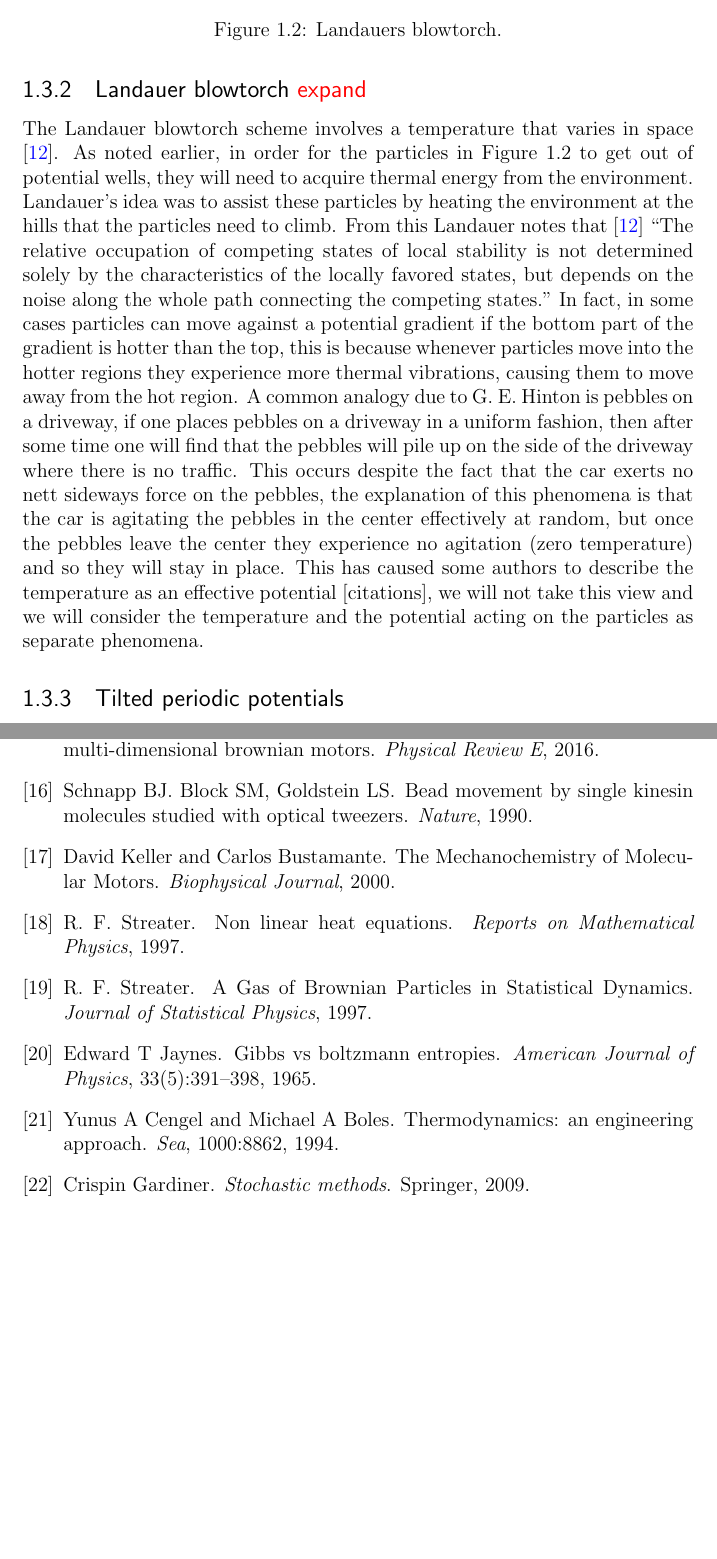
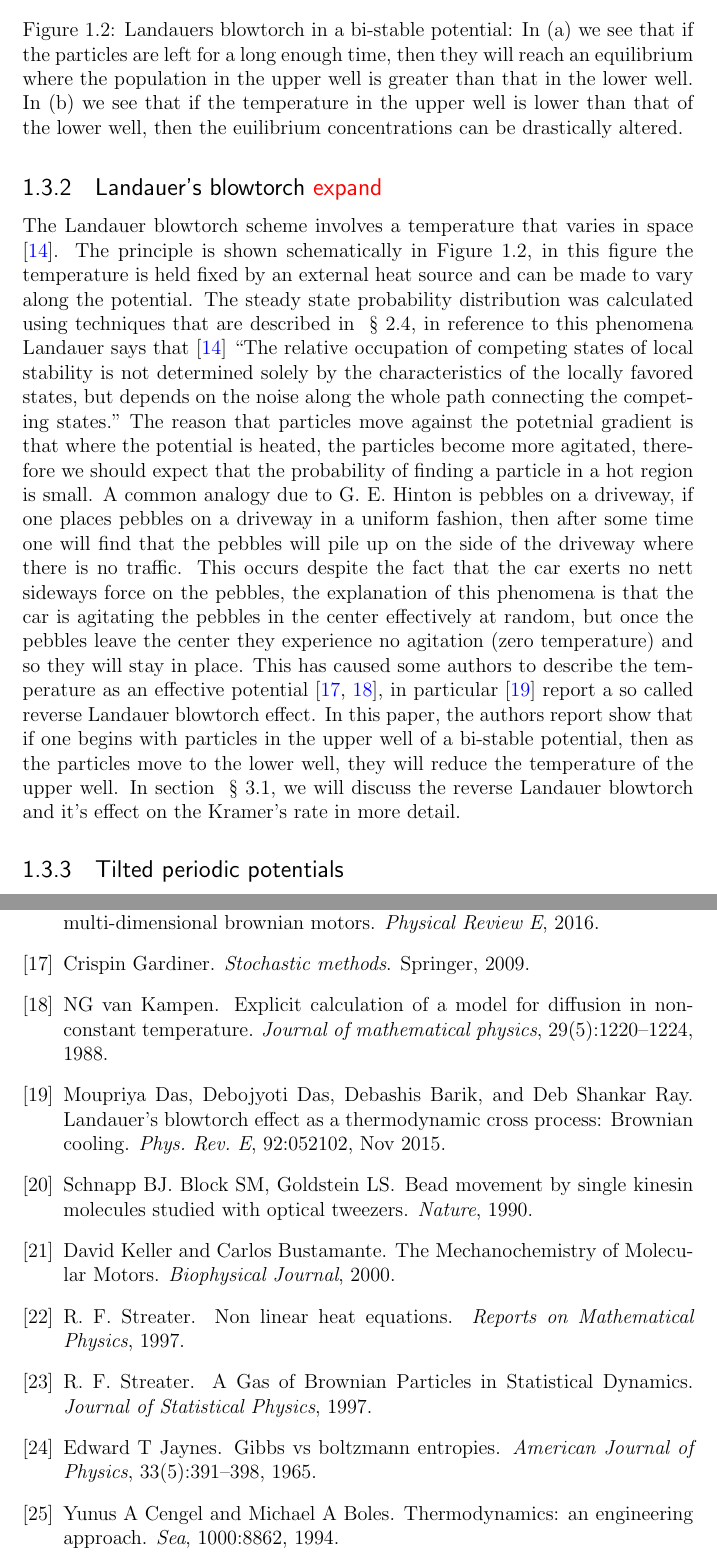
Before and after one commit to JackDevine/Honours2016, a LaTeX thesis (Thesis/Thesis.tex, which reads Thesis/Introduction.tex): two parts of pages 7 and 26 of 27, joined at a grey line, cut at the place of the change, the shorter picture padded with empty space. Compiled offline with pdfLaTeX.

Commit message:
Updated thesis

```diff
--- a/Thesis/Introduction.tex
+++ b/Thesis/Introduction.tex
@@ -30,7 +31,7 @@ Here we will discuss different classes of Brownian motors and their relationship
 \subsection{Feynman ratchet and pawl {\color{red} fix this section up}}
 The Feynman ratchet was initially discussed in the Feynman lectures \cite{Feynman1963} and was at first thought to be able to achieve greater than Carnot efficiency, however closer analysis showed that this was not possible \cite{ParrondoEspanol1996}. The system works as follows, we have two boxes that are thermally insulated from one another that are connected by an axle that can rotate. In one box there is a ratchet and pawl connected to the axle that makes it easy for the axle to turn one way (say clockwise), but hard to turn the other way (anti-clockwise). In the other box the axle is connected to paddles that are being buffeted by a gas (which we call the bath). The motion of the paddles are random since they are dictated by Brownian motion, so the purpose of the ratchet and pawl is to rectify the Brownian motion of these paddles. One may think that this could be used to do work (for example by using the axle to lift a weight), however this is not true. The problem is that the ratchet and pawl themselves will also be subject to random motion so they will sometimes allow the axle to turn anti-clockwise. To model the Feynman ratchet, we will need two degrees of freedom \cite{M.W.Jack2016}, this is beyond the scope of this project because we will only simulate systems with one degree of freedom.
 
-\subsection{Landauer blowtorch {\color{red} expand}}
+\subsection{Landauer's blowtorch {\color{red} expand}}
 \begin{figure}[tb]
 	\begin{subfigure}{0.49\textwidth}
 		\includegraphics[width=\columnwidth]{landauersBlowtorchA}
@@ -40,10 +41,10 @@ The Feynman ratchet was initially discussed in the Feynman lectures \cite{Feynma
 		\includegraphics[width=\columnwidth]{landauersBlowtorchB}
 		\caption{\label{fig:landauerB}}
 \end{subfigure}
-\caption{Landauers blowtorch.}
-\label{fig:Schematic}
+\caption{Landauers blowtorch in a bi-stable potential: In (a) we see that if the particles are left for a long enough time, then they will reach an equilibrium where the population in the upper well is greater than that in the lower well. In (b) we see that if the temperature in the upper well is lower than that of the lower well, then the euilibrium concentrations can be drastically altered.}
+\label{fig:landauersBlowtorch}
 \end{figure}
-The Landauer blowtorch scheme involves a temperature that varies in space \cite{Landauer1988}. As noted earlier, in order for the particles in Figure \ref{fig:Schematic} to get out of potential wells, they will need to acquire thermal energy from the environment. Landauer's idea was to assist these particles by heating the environment at the hills that the particles need to climb. From this Landauer notes that \cite{Landauer1988} ``The relative occupation of competing states of local stability is not determined solely by the characteristics of the locally favored states, but depends on the noise along the whole path connecting the competing states." In fact, in some cases particles can move against a potential gradient if the bottom part of the gradient is hotter than the top, this is because whenever particles move into the hotter regions they experience more thermal vibrations, causing them to move away from the hot region. A common analogy due to G. E. Hinton is pebbles on a driveway, if one places pebbles on a driveway in a uniform fashion, then after some time one will find that the pebbles will pile up on the side of the driveway where there is no traffic. This occurs despite the fact that the car exerts no nett sideways force on the pebbles, the explanation of this phenomena is that the car is agitating the pebbles in the center effectively at random, but once the pebbles leave the center they experience no agitation (zero temperature) and so they will stay in place. This has caused some authors to describe the temperature as an effective potential [citations], we will not take this view and we will consider the temperature and the potential acting on the particles as separate phenomena.
+The Landauer blowtorch scheme involves a temperature that varies in space \cite{Landauer1988}. The principle is shown schematically in Figure \ref{fig:landauersBlowtorch}, in this figure the temperature is held fixed by an external heat source and can be made to vary along the potential. The steady state probability distribution was calculated using techniques that are described in ~\autoref{SteadyState}, in reference to this phenomena Landauer says that \cite{Landauer1988} ``The relative occupation of competing states of local stability is not determined solely by the characteristics of the locally favored states, but depends on the noise along the whole path connecting the competing states." The reason that particles move against the potetnial gradient is that where the potential is heated, the particles become more agitated, therefore we should expect that the probability of finding a particle in a hot region is small. A common analogy due to G. E. Hinton is pebbles on a driveway, if one places pebbles on a driveway in a uniform fashion, then after some time one will find that the pebbles will pile up on the side of the driveway where there is no traffic. This occurs despite the fact that the car exerts no nett sideways force on the pebbles, the explanation of this phenomena is that the car is agitating the pebbles in the center effectively at random, but once the pebbles leave the center they experience no agitation (zero temperature) and so they will stay in place. This has caused some authors to describe the temperature as an effective potential \cite{Gardiner2009, Kampen1988}, in particular \cite{DasDasBarikEtAl2015} report a so called reverse Landauer blowtorch effect. In this paper, the authors report show that if one begins with particles in the upper well of a bi-stable potential, then as the particles move to the lower well, they will reduce the temperature of the upper well. In section ~\autoref{Kramers}, we will discuss the reverse Landauer blowtorch and it's effect on the Kramer's rate in more detail.
 
 \subsection{Tilted periodic potentials}
 The tilted periodic potential (Figure \ref{fig:Schematic}) is of particular interest for this project because it can be used to model biological motors \cite{Leibler1993,Magnasco1994}. In this model, the potential can be a very complicated function of space despite the fact that temperature is held fixed. One way to model Brownian motors of this class is to think of a reaction coordinate $x$ that describes the conformation of a molecule in a chemical reaction. An example of this is the reaction ATP $\rightleftharpoons$ ADP + P, where ATP is adenosine tri-phosphate, ADP is adenosine di-phosphate and P is a lone phosphate molecule. This reaction coordinate is then coupled to a mechanical coordinate $y$ so that each time that a reaction takes place, the motor will move in some way. Since this is a chemical reaction, the free energy will be decreased as time moves forwards. So a system that has a potential that is periodic in $x$ is not sufficient to describe this situation, we will need to ``tilt" the potential by adding a forcing $f$. The value of $f$ will depend on the $\Delta G$ of the reaction (i.e. how far out of equilibrium the reaction is). It is shown in \cite{Magnasco1994} that this can be modeled by the two dimensional Smoluchowski equation. In this project we will only be modeling the one dimensional Somluchowski equation, so we will have to consider the case where $x$ and $y$ are tightly coupled. An example of tight coupling is the kinesin motor \cite{Leibler1993} that is used in cells to transport molecules. The kinesin motor is strongly bound to a track that it ``walks" along, on each step the motor will hydrolyze an ATP molecule using the reaction shown above. This reaction liberates about $12 k_B T$ Joules of energy that the motor uses to move forward. Kinesin motors are able to take many steps forward while taking few steps backwards all while falling off their track very infrequently \cite{BlockSM1990}.
```
Also changed, not shown: Thesis/Exploration.tex (+1 -1 lines), Thesis/Introduction.tex (5 more changed lines), 2 other files.
